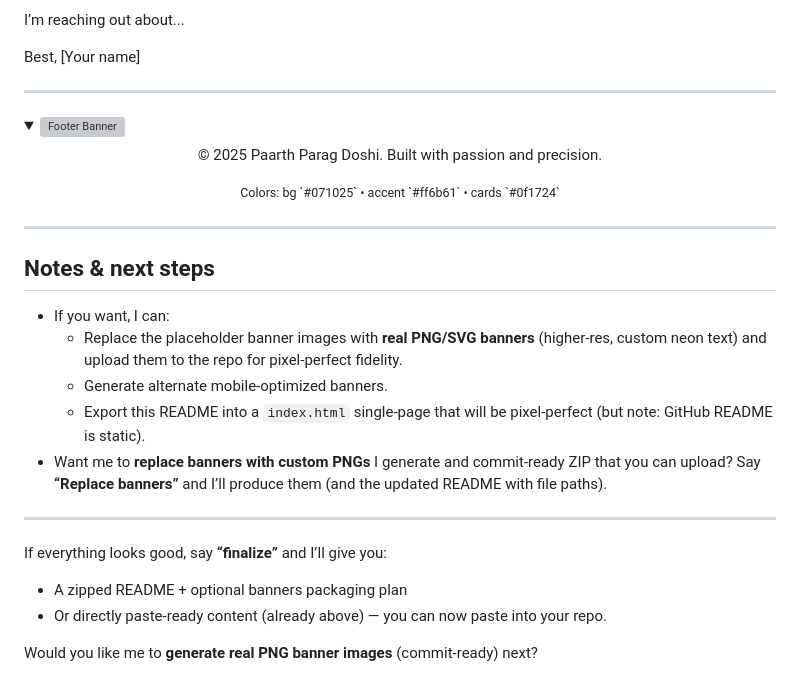
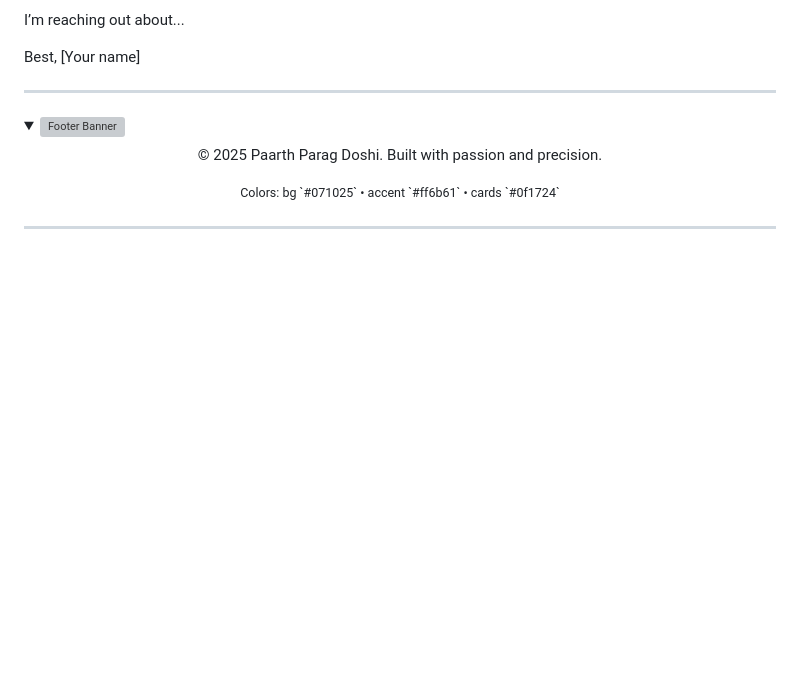
Before and after one commit to PaartHD03/PaartHD03, a Markdown page: README.md, the part around the change. Drawn GitHub-style; folded sections open; blank space fills up the shorter version; grey boxes are pictures that could not be loaded.

```diff
--- a/README.md
+++ b/README.md
@@ -299,19 +299,3 @@ Best,
 </details>
 
 ---
-
-## Notes & next steps
-
-- If you want, I can:
-  - Replace the placeholder banner images with **real PNG/SVG banners** (higher-res, custom neon text) and upload them to the repo for pixel-perfect fidelity.
-  - Generate alternate mobile-optimized banners.
-  - Export this README into a `index.html` single-page that will be pixel-perfect (but note: GitHub README is static).
-- Want me to **replace banners with custom PNGs** I generate and commit-ready ZIP that you can upload? Say **“Replace banners”** and I’ll produce them (and the updated README with file paths).
-
----
-
-If everything looks good, say **“finalize”** and I’ll give you:
-- A zipped README + optional banners packaging plan
-- Or directly paste-ready content (already above) — you can now paste into your repo.
-
-Would you like me to **generate real PNG banner images** (commit-ready) next?
```
